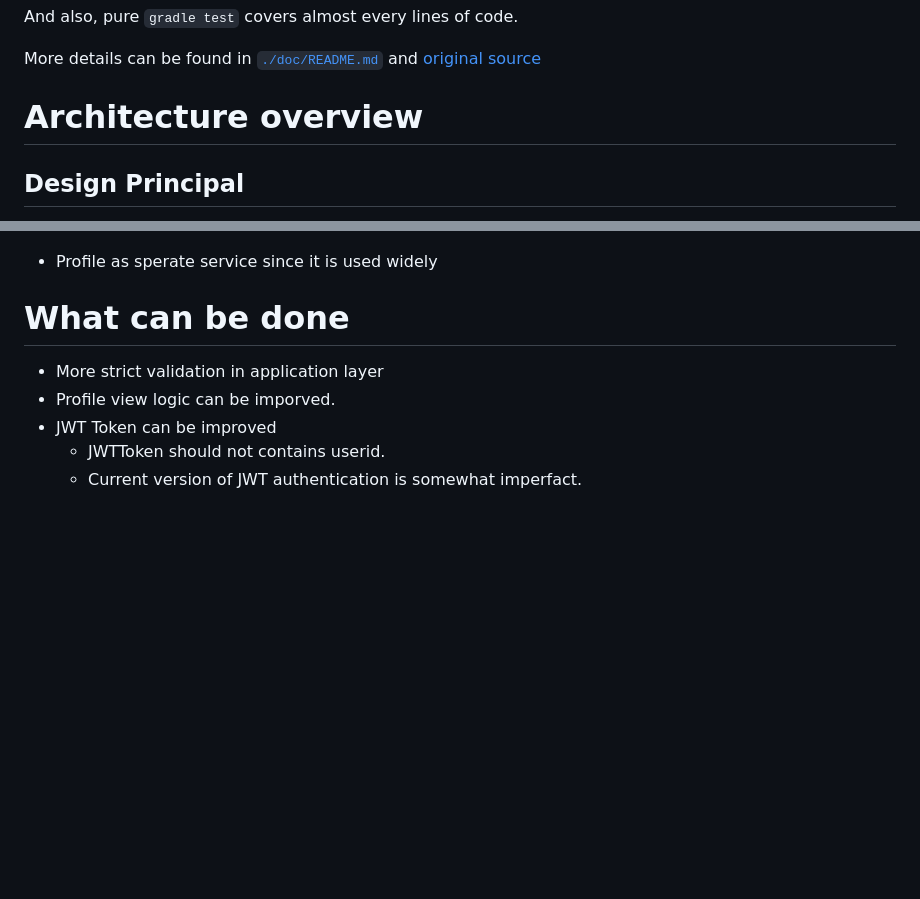
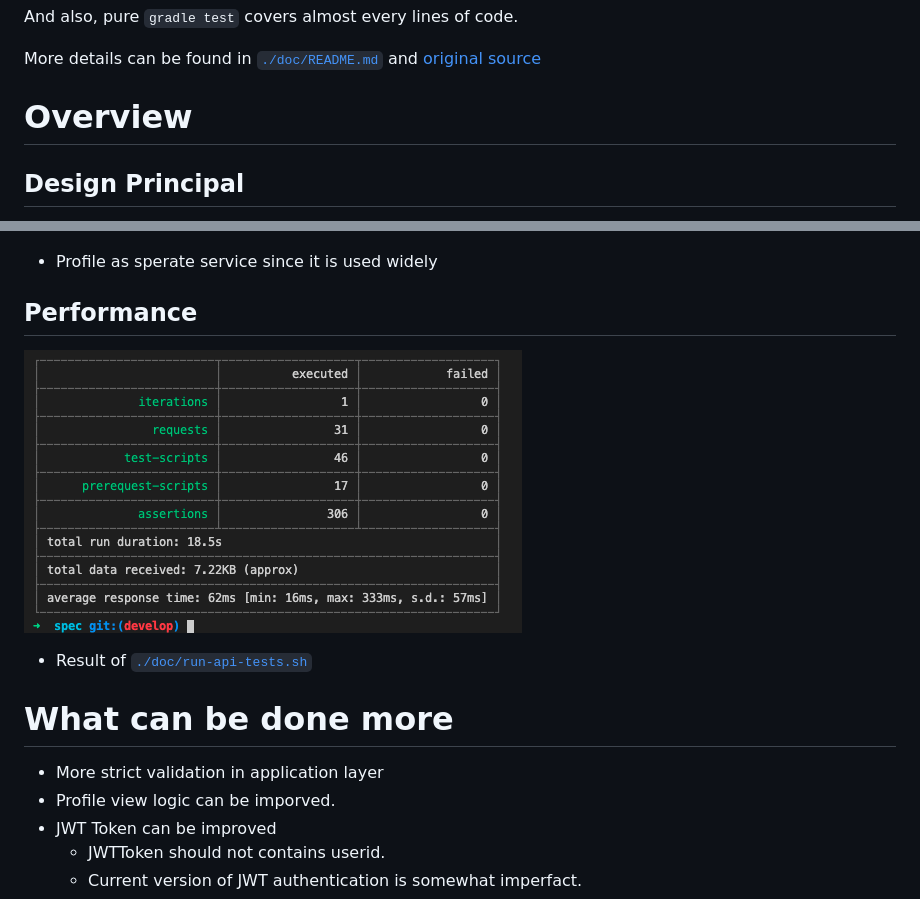
Before and after one commit to techworkengineer/realworld-springboot-java, a Markdown page: README.md, 2 parts joined by grey strips. GitHub-like rendering; pictures changed too: doc/image/performance.png (added); blank space fills up the shorter version.

Commit message:
Add performance metric in README.md

```diff
--- a/README.md
+++ b/README.md
@@ -52,7 +52,7 @@ And also, pure `gradle test` covers almost every lines of code.
 
 More details can be found in [`./doc/README.md`](./doc/README.md) and  [original source](https://github.com/gothinkster/realworld/tree/master/spec)
 
-# Architecture overview
+# Overview
 
 ## Design Principal
 
@@ -113,7 +113,13 @@ More details can be found in [`./doc/README.md`](./doc/README.md) and  [original
 
 
 
-# What can be done
+## Performance
+
+![performance](./doc/image/performance.png)
+
+- Result of [`./doc/run-api-tests.sh`](./doc/run-api-tests.sh)
+
+# What can be done more
 
 - More strict validation in application layer
 - Profile view logic can be imporved.
```
